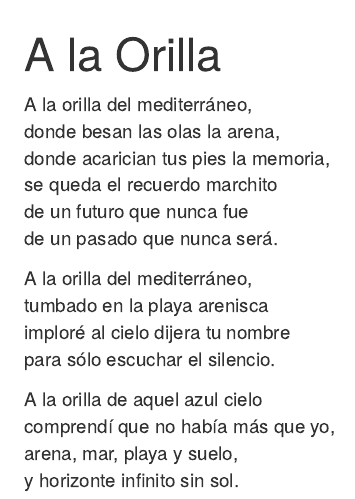
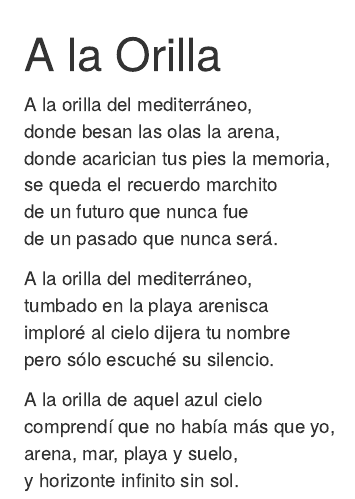
Before and after one commit to gastonstat/poemario, an R Markdown document (a-la-orilla.Rmd): the page in a window 1100 px wide, from its top. Rendered offline with R 4.5, knitr and Pandoc, with nearby package versions; drawn as R Markdown's standard HTML page in place of the format the file asks for.

Commit message:
Update a-la-orilla.Rmd

```diff
--- a/a-la-orilla.Rmd
+++ b/a-la-orilla.Rmd
@@ -11,7 +11,7 @@ de un pasado que nunca será.<br>
 A la orilla del mediterráneo,<br>
 tumbado en la playa arenisca<br>
 imploré al cielo dijera tu nombre<br>
-para sólo escuchar el silencio.<br>
+pero sólo escuché su silencio.<br>
 
 A la orilla de aquel azul cielo<br>
 comprendí que no había más que yo,<br>
```
